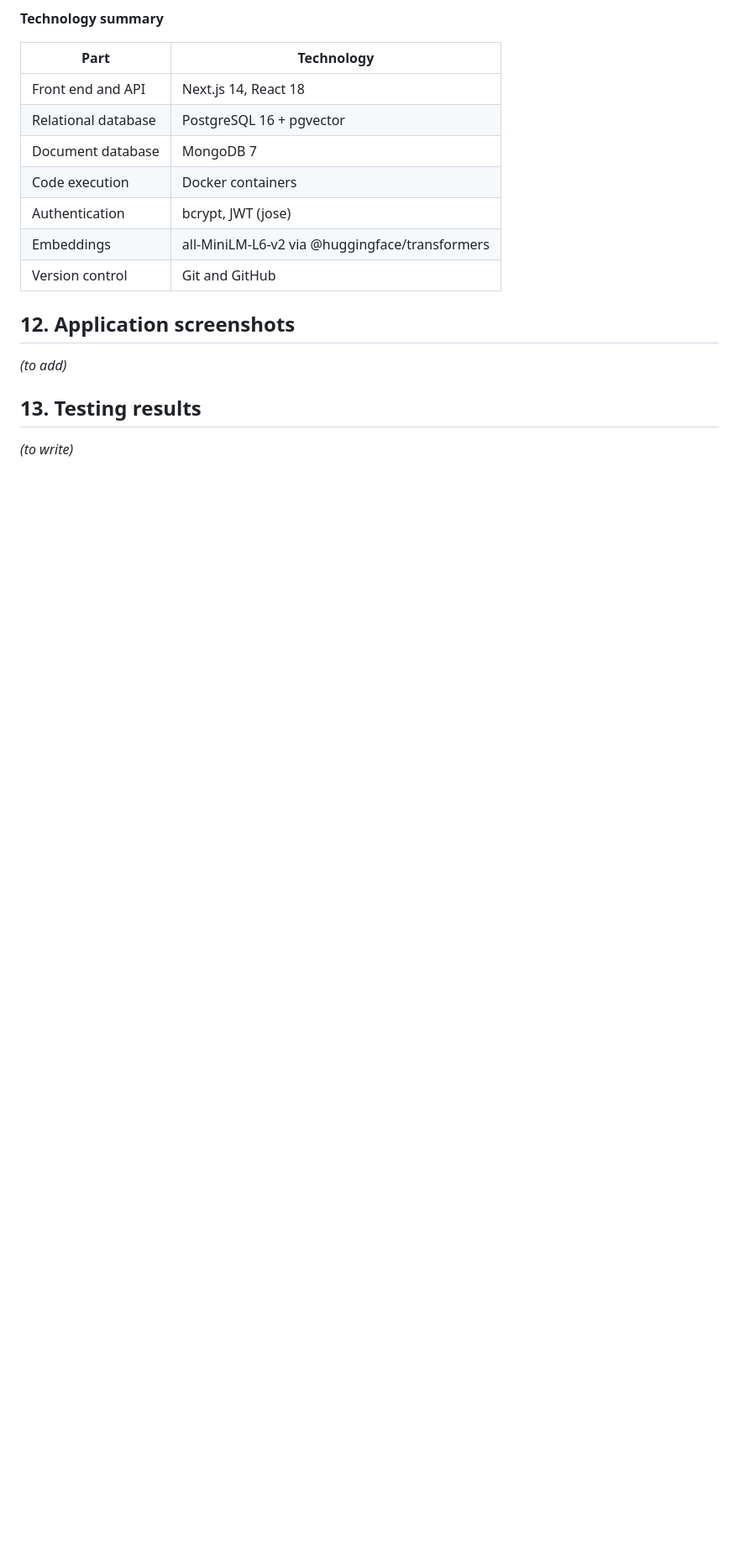
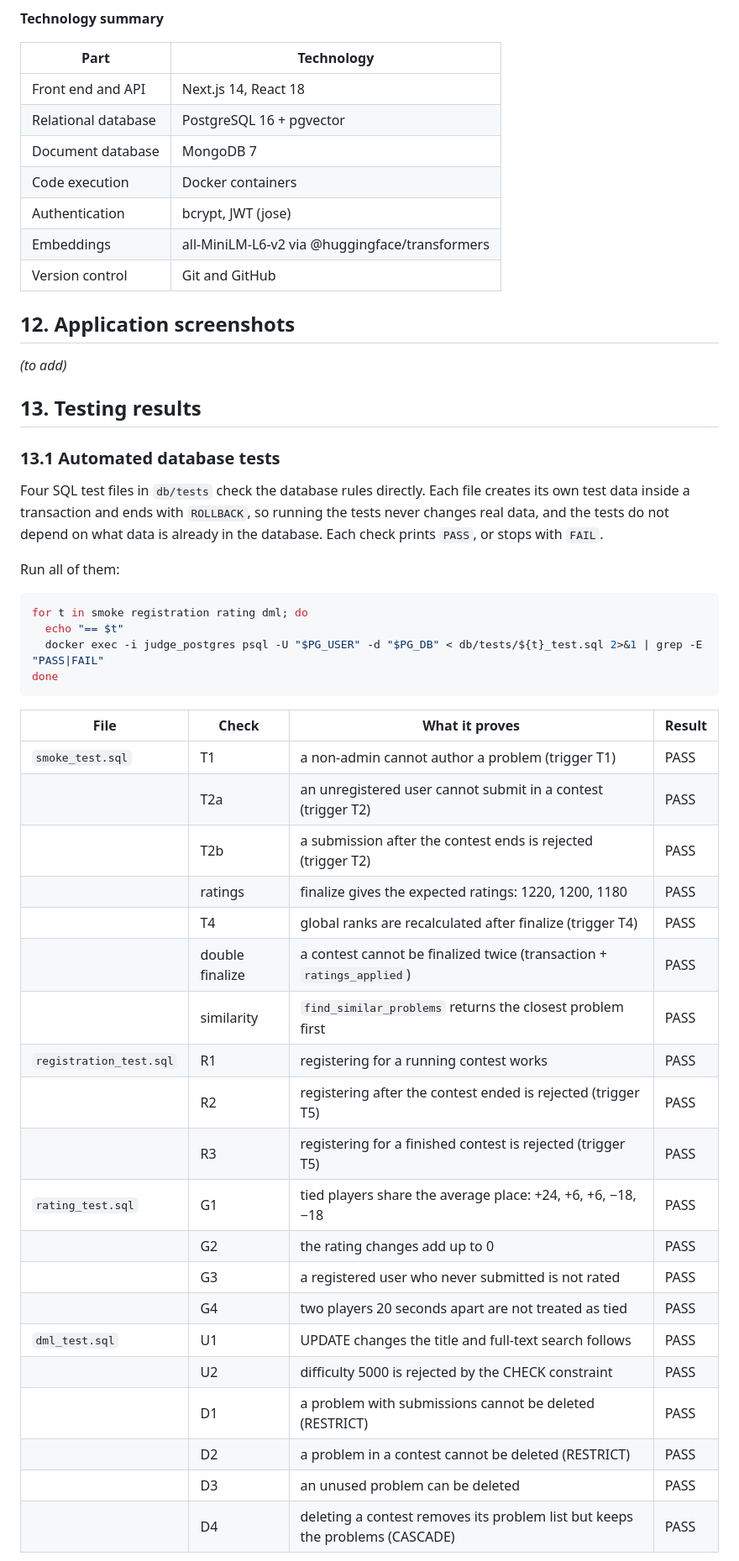
Before and after one commit to AkulkrishnaMS/DBMS-PROJECT, a Markdown page: docs/REPORT.md, the part around one of its changes. Shown at 84% size. GitHub-like rendering; blank space fills up the shorter version.

Commit message:
Docs: testing results

````diff
--- a/docs/REPORT.md
+++ b/docs/REPORT.md
@@ -528,4 +528,39 @@ _(to add)_
 
 ## 13. Testing results
 
-_(to write)_
+### 13.1 Automated database tests
+
+Four SQL test files in `db/tests` check the database rules directly. Each file creates its own test data inside a transaction and ends with `ROLLBACK`, so running the tests never changes real data, and the tests do not depend on what data is already in the database. Each check prints `PASS`, or stops with `FAIL`.
+
+Run all of them:
+
+```bash
+for t in smoke registration rating dml; do
+  echo "== $t"
+  docker exec -i judge_postgres psql -U "$PG_USER" -d "$PG_DB" < db/tests/${t}_test.sql 2>&1 | grep -E "PASS|FAIL"
+done
+```
+
+| File | Check | What it proves | Result |
+|---|---|---|---|
+| `smoke_test.sql` | T1 | a non-admin cannot author a problem (trigger T1) | PASS |
+| | T2a | an unregistered user cannot submit in a contest (trigger T2) | PASS |
+| | T2b | a submission after the contest ends is rejected (trigger T2) | PASS |
+| | ratings | finalize gives the expected ratings: 1220, 1200, 1180 | PASS |
+| | T4 | global ranks are recalculated after finalize (trigger T4) | PASS |
+| | double finalize | a contest cannot be finalized twice (transaction + `ratings_applied`) | PASS |
+| | similarity | `find_similar_problems` returns the closest problem first | PASS |
+| `registration_test.sql` | R1 | registering for a running contest works | PASS |
+| | R2 | registering after the contest ended is rejected (trigger T5) | PASS |
+| | R3 | registering for a finished contest is rejected (trigger T5) | PASS |
+| `rating_test.sql` | G1 | tied players share the average place: +24, +6, +6, −18, −18 | PASS |
+| | G2 | the rating changes add up to 0 | PASS |
+| | G3 | a registered user who never submitted is not rated | PASS |
+| | G4 | two players 20 seconds apart are not treated as tied | PASS |
+| `dml_test.sql` | U1 | UPDATE changes the title and full-text search follows | PASS |
+| | U2 | difficulty 5000 is rejected by the CHECK constraint | PASS |
+| | D1 | a problem with submissions cannot be deleted (RESTRICT) | PASS |
+| | D2 | a problem in a contest cannot be deleted (RESTRICT) | PASS |
+| | D3 | an unused problem can be deleted | PASS |
+| | D4 | deleting a contest removes its problem list but keeps the problems (CASCADE) | PASS |
+
````
Also changed, not shown: other parts of docs/REPORT.md (+45 -0 lines), docs/img/tests.png (added).
